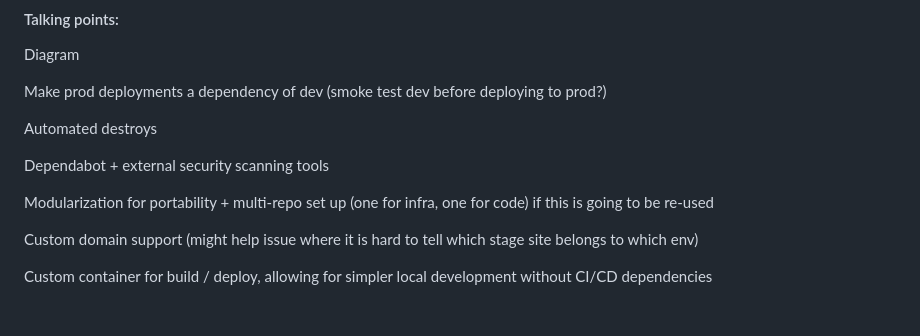
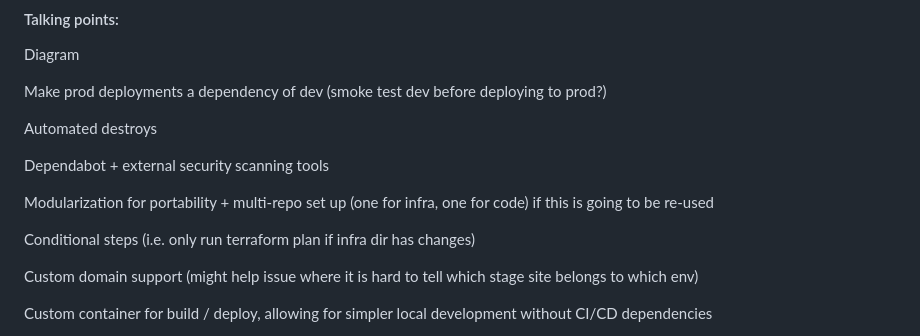
Before and after one commit to darianhuotari/distributed-microsite, a Markdown page: README.md, the part around the change. Rendered like a GitHub page; blank space fills up the shorter version.

```diff
--- a/README.md
+++ b/README.md
@@ -74,6 +74,8 @@ Dependabot + external security scanning tools
 
 Modularization for portability + multi-repo set up (one for infra, one for code) if this is going to be re-used
 
+Conditional steps (i.e. only run terraform plan if infra dir has changes)
+
 Custom domain support (might help issue where it is hard to tell which stage site belongs to which env)
 
 Custom container for build / deploy, allowing for simpler local development without CI/CD dependencies
```
